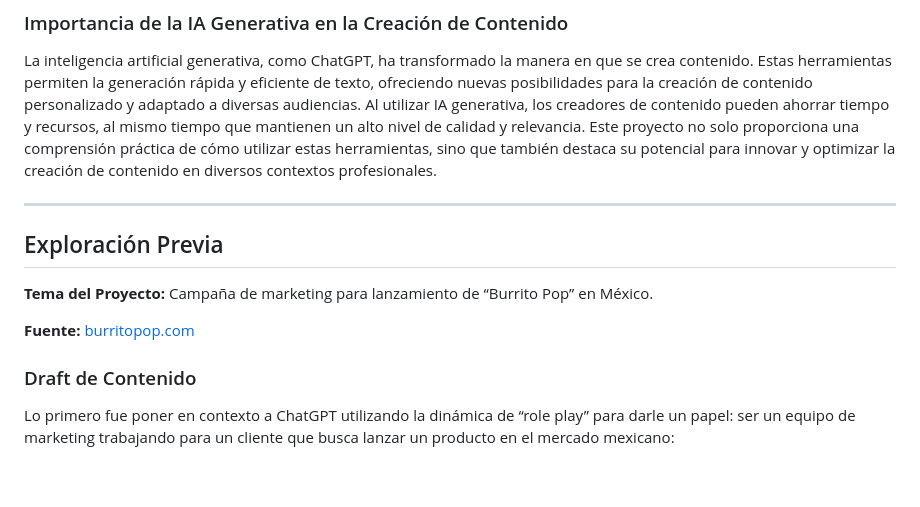
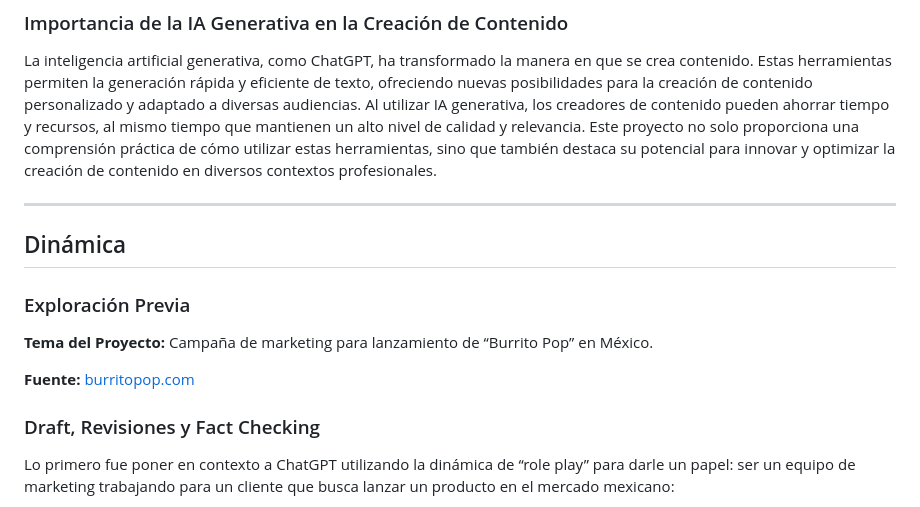
Before and after one commit to clasig/bedu, a Markdown page: README.md, the part around the change printed below. GitHub-like rendering; blank space fills up the shorter version.

```diff
--- a/README.md
+++ b/README.md
@@ -28,14 +28,15 @@ En este proyecto, cada equipo trabajará colaborativamente para generar contenid
 La inteligencia artificial generativa, como ChatGPT, ha transformado la manera en que se crea contenido. Estas herramientas permiten la generación rápida y eficiente de texto, ofreciendo nuevas posibilidades para la creación de contenido personalizado y adaptado a diversas audiencias. Al utilizar IA generativa, los creadores de contenido pueden ahorrar tiempo y recursos, al mismo tiempo que mantienen un alto nivel de calidad y relevancia. Este proyecto no solo proporciona una comprensión práctica de cómo utilizar estas herramientas, sino que también destaca su potencial para innovar y optimizar la creación de contenido en diversos contextos profesionales.
 
 ---
+## Dinámica
 
-## Exploración Previa
+### Exploración Previa
 
 **Tema del Proyecto:** Campaña de marketing para lanzamiento de “Burrito Pop” en México.
 
 **Fuente:** [burritopop.com](https://burritopop.com/)
 
-### Draft de Contenido
+### Draft, Revisiones y Fact Checking
 
 Lo primero fue poner en contexto a ChatGPT utilizando la dinámica de “role play” para darle un papel: ser un equipo de marketing trabajando para un cliente que busca lanzar un producto en el mercado mexicano:
 
```
Also changed, not shown: other parts of README.md (+6 -0 lines).
